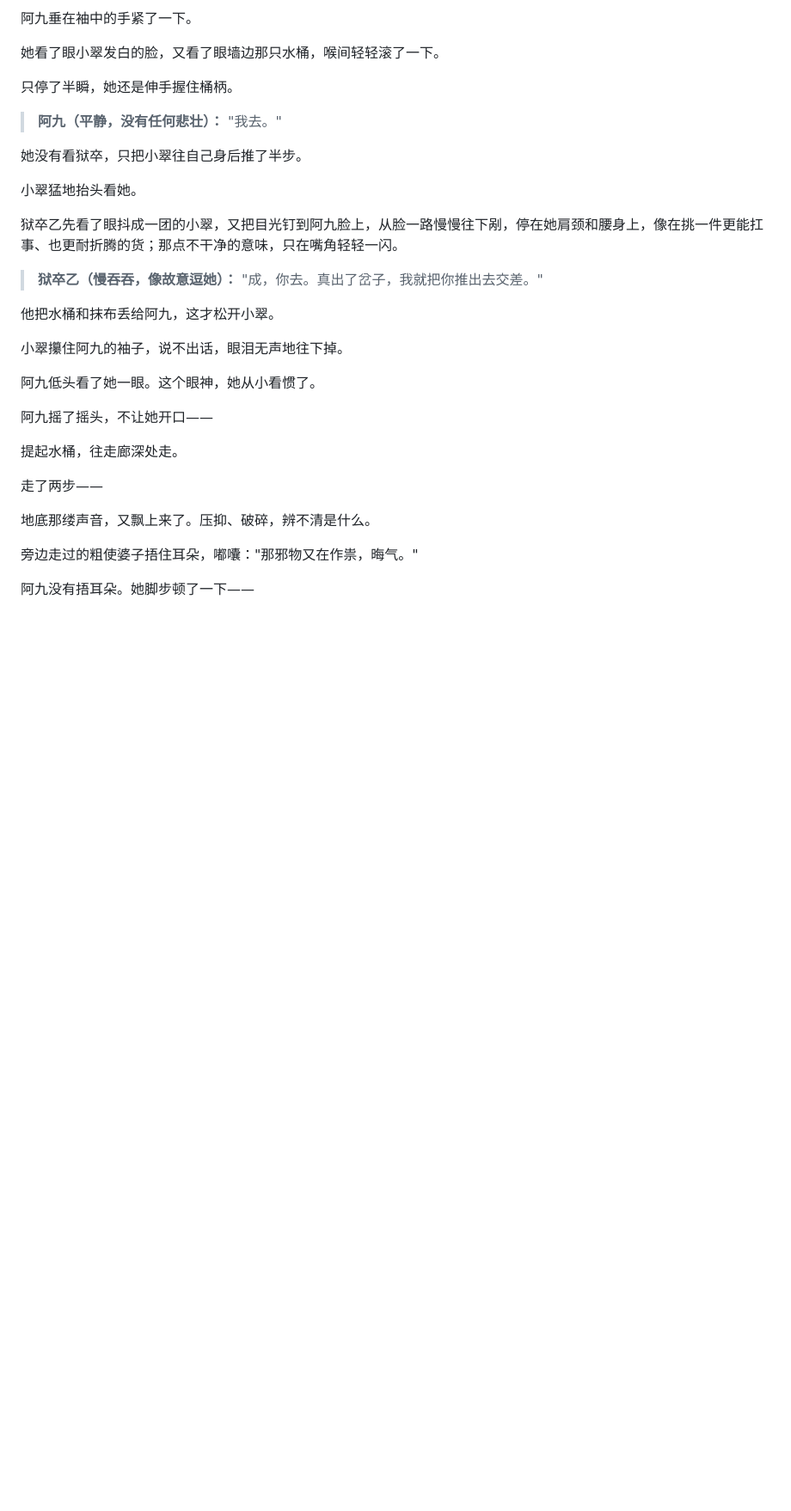
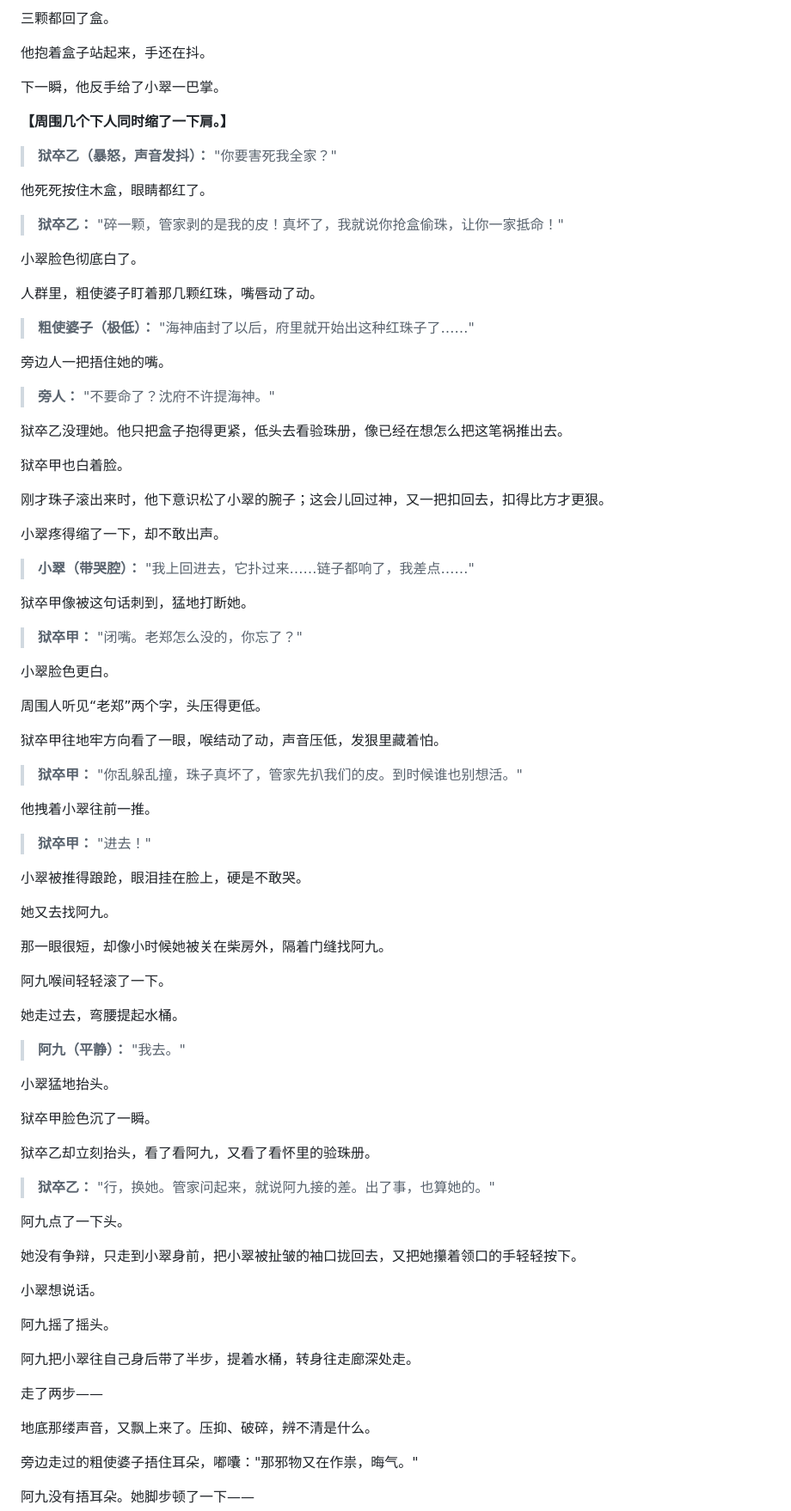
Before and after one commit to vivien1990/AIstory, a Markdown page: episode1.md, the part around one of its changes. Shown at 86% size. Drawn GitHub-style; blank space fills up the shorter version.

```diff
--- a/episode1.md
+++ b/episode1.md
@@ -89,29 +114,84 @@
 
-阿九垂在袖中的手紧了一下。
+三颗都回了盒。
 
-她看了眼小翠发白的脸，又看了眼墙边那只水桶，喉间轻轻滚了一下。
+他抱着盒子站起来，手还在抖。
 
-只停了半瞬，她还是伸手握住桶柄。
+下一瞬，他反手给了小翠一巴掌。
 
-> **阿九（平静，没有任何悲壮）：** "我去。"
+**【周围几个下人同时缩了一下肩。】**
 
-她没有看狱卒，只把小翠往自己身后推了半步。
+> **狱卒乙（暴怒，声音发抖）：** "你要害死我全家？"
 
-小翠猛地抬头看她。
+他死死按住木盒，眼睛都红了。
 
-狱卒乙先看了眼抖成一团的小翠，又把目光钉到阿九脸上，从脸一路慢慢往下剐，停在她肩颈和腰身上，像在挑一件更能扛事、也更耐折腾的货；那点不干净的意味，只在嘴角轻轻一闪。
+> **狱卒乙：** "碎一颗，管家剥的是我的皮！真坏了，我就说你抢盒偷珠，让你一家抵命！"
 
-> **狱卒乙（慢吞吞，像故意逗她）：** "成，你去。真出了岔子，我就把你推出去交差。"
+小翠脸色彻底白了。
 
-他把水桶和抹布丢给阿九，这才松开小翠。
+人群里，粗使婆子盯着那几颗红珠，嘴唇动了动。
 
-小翠攥住阿九的袖子，说不出话，眼泪无声地往下掉。
+> **粗使婆子（极低）：** "海神庙封了以后，府里就开始出这种红珠子了……"
 
-阿九低头看了她一眼。这个眼神，她从小看惯了。
+旁边人一把捂住她的嘴。
 
-阿九摇了摇头，不让她开口——
+> **旁人：** "不要命了？沈府不许提海神。"
 
-提起水桶，往走廊深处走。
+狱卒乙没理她。他只把盒子抱得更紧，低头去看验珠册，像已经在想怎么把这笔祸推出去。
+
+狱卒甲也白着脸。
+
+刚才珠子滚出来时，他下意识松了小翠的腕子；这会儿回过神，又一把扣回去，扣得比方才更狠。
+
+小翠疼得缩了一下，却不敢出声。
+
+> **小翠（带哭腔）：** "我上回进去，它扑过来……链子都响了，我差点……"
+
+狱卒甲像被这句话刺到，猛地打断她。
+
+> **狱卒甲：** "闭嘴。老郑怎么没的，你忘了？"
+
+小翠脸色更白。
+
+周围人听见“老郑”两个字，头压得更低。
+
+狱卒甲往地牢方向看了一眼，喉结动了动，声音压低，发狠里藏着怕。
+
+> **狱卒甲：** "你乱躲乱撞，珠子真坏了，管家先扒我们的皮。到时候谁也别想活。"
+
+他拽着小翠往前一推。
+
+> **狱卒甲：** "进去！"
+
+小翠被推得踉跄，眼泪挂在脸上，硬是不敢哭。
+
+她又去找阿九。
+
+那一眼很短，却像小时候她被关在柴房外，隔着门缝找阿九。
+
+阿九喉间轻轻滚了一下。
+
+她走过去，弯腰提起水桶。
+
+> **阿九（平静）：** "我去。"
+
+小翠猛地抬头。
+
+狱卒甲脸色沉了一瞬。
+
+狱卒乙却立刻抬头，看了看阿九，又看了看怀里的验珠册。
+
+> **狱卒乙：** "行，换她。管家问起来，就说阿九接的差。出了事，也算她的。"
+
+阿九点了一下头。
+
+她没有争辩，只走到小翠身前，把小翠被扯皱的袖口拢回去，又把她攥着领口的手轻轻按下。
+
+小翠想说话。
+
+阿九摇了摇头。
+
+
+阿九把小翠往自己身后带了半步，提着水桶，转身往走廊深处走。
 
 走了两步——
 
```
Also changed, not shown: other parts of episode1.md (+95 -55 lines).
